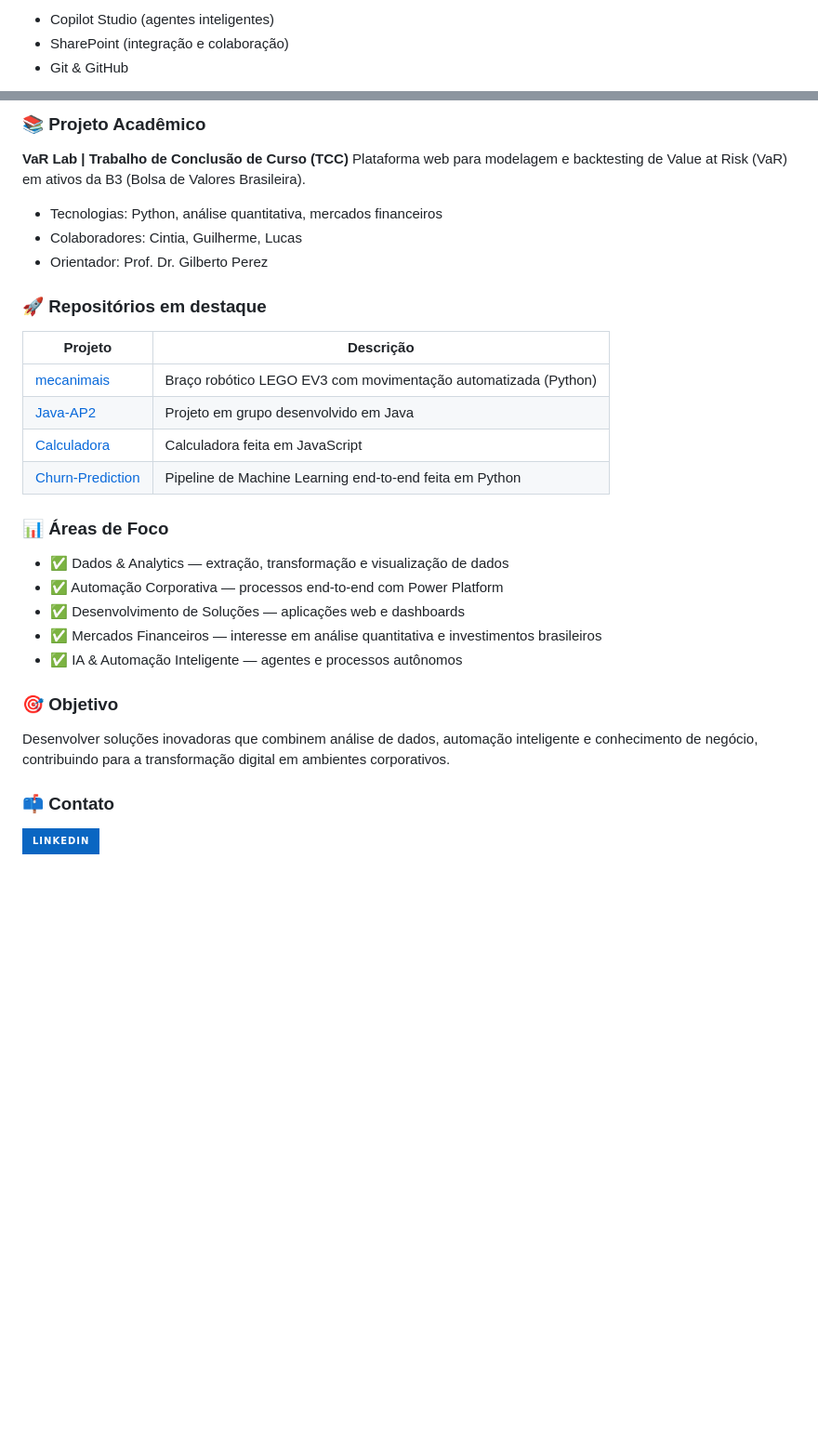
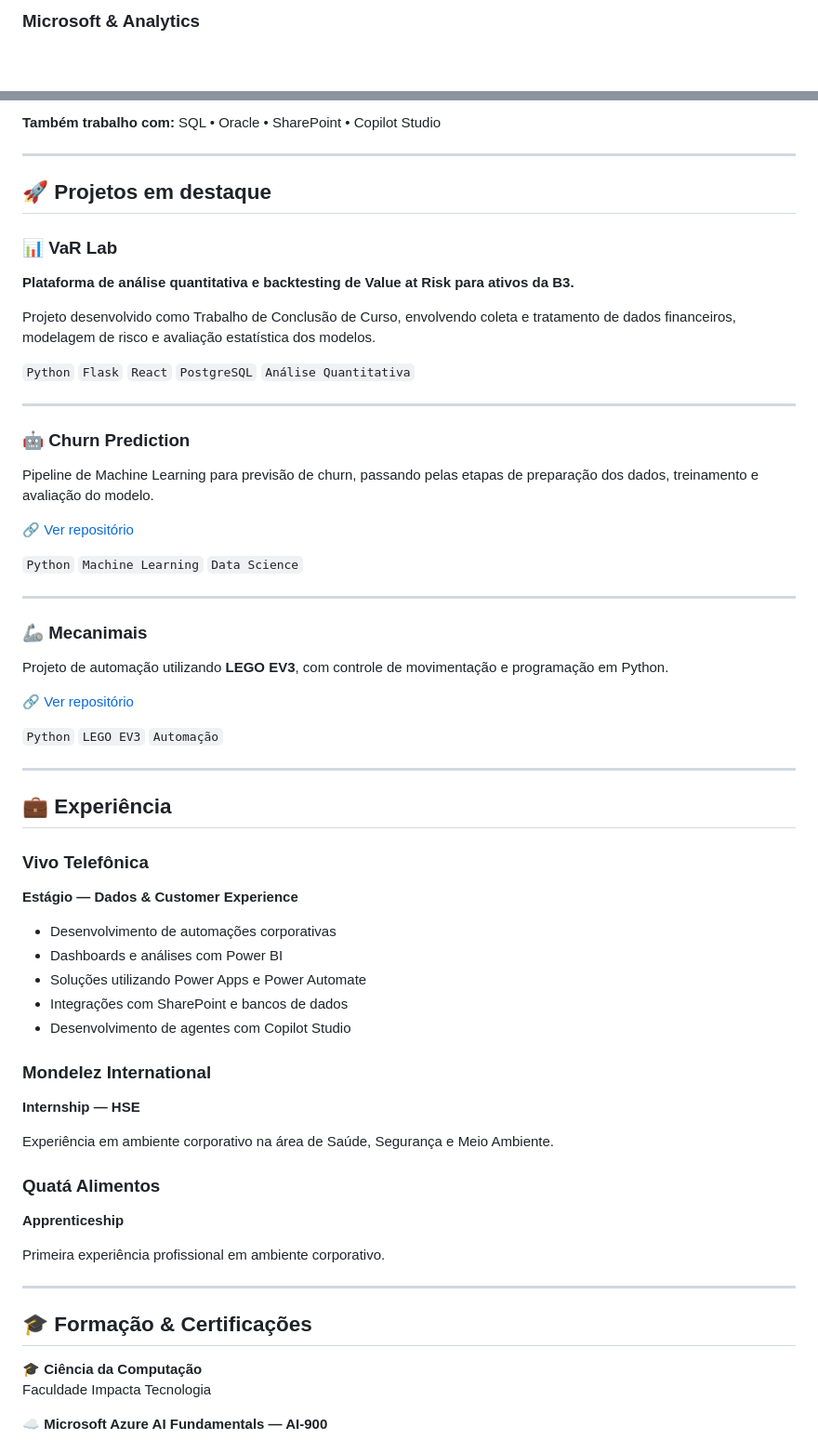
Before and after one commit to kakah1327/kakah1327, a Markdown page: README.md, 2 parts joined by grey strips. Shown at 93% size. GitHub-like rendering; badges without logos; blank space fills up the shorter version.

Commit message:
Revise README with updated info and formatting
Updated personal information and professional experience sections, added new technologies and projects, and improved formatting.

```diff
--- a/README.md
+++ b/README.md
@@ -31,5 +35,3 @@ Estudante de Ciência da Computação na Faculdade Impacta Tecnologia, em São P
 
-- Copilot Studio (agentes inteligentes)
-- SharePoint (integração e colaboração)
-- Git & GitHub
+### Microsoft & Analytics
 
@@ -37,29 +44,67 @@ Estudante de Ciência da Computação na Faculdade Impacta Tecnologia, em São P
 
-### 📚 Projeto Acadêmico
+**Também trabalho com:** SQL • Oracle • SharePoint • Copilot Studio
 
-**VaR Lab | Trabalho de Conclusão de Curso (TCC)**
-Plataforma web para modelagem e backtesting de Value at Risk (VaR) em ativos da B3 (Bolsa de Valores Brasileira).
-- Tecnologias: Python, análise quantitativa, mercados financeiros
-- Colaboradores: Cintia, Guilherme, Lucas
-- Orientador: Prof. Dr. Gilberto Perez
+---
 
-### 🚀 Repositórios em destaque
-| Projeto | Descrição |
-|---|---|
-| [mecanimais](https://github.com/kakah1327/mecanimais) | Braço robótico LEGO EV3 com movimentação automatizada (Python) |
-| [Java-AP2](https://github.com/kakah1327/Java-AP2) | Projeto em grupo desenvolvido em Java |
-| [Calculadora](https://github.com/kakah1327/Calculadora) | Calculadora feita em JavaScript |
-| [Churn-Prediction](https://github.com/kakah1327/churn-prediction) | Pipeline de Machine Learning end-to-end feita em Python |
+## 🚀 Projetos em destaque
 
-### 📊 Áreas de Foco
-- ✅ Dados & Analytics — extração, transformação e visualização de dados
-- ✅ Automação Corporativa — processos end-to-end com Power Platform
-- ✅ Desenvolvimento de Soluções — aplicações web e dashboards
-- ✅ Mercados Financeiros — interesse em análise quantitativa e investimentos brasileiros
-- ✅ IA & Automação Inteligente — agentes e processos autônomos
+### 📊 VaR Lab
 
-### 🎯 Objetivo
-Desenvolver soluções inovadoras que combinem análise de dados, automação inteligente e conhecimento de negócio, contribuindo para a transformação digital em ambientes corporativos.
+**Plataforma de análise quantitativa e backtesting de Value at Risk para ativos da B3.**
 
-### 📫 Contato
-[![LinkedIn](https://img.shields.io/badge/LinkedIn-0A66C2?style=for-the-badge&logo=linkedin&logoColor=white)](https://www.linkedin.com/in/kaua-ribeiro/)
+Projeto desenvolvido como Trabalho de Conclusão de Curso, envolvendo coleta e tratamento de dados financeiros, modelagem de risco e avaliação estatística dos modelos.
+
+`Python` `Flask` `React` `PostgreSQL` `Análise Quantitativa`
+
+---
+
+### 🤖 Churn Prediction
+
+Pipeline de Machine Learning para previsão de churn, passando pelas etapas de preparação dos dados, treinamento e avaliação do modelo.
+
+[🔗 Ver repositório](https://github.com/kakah1327/churn-prediction)
+
+`Python` `Machine Learning` `Data Science`
+
+---
+
+### 🦾 Mecanimais
+
+Projeto de automação utilizando **LEGO EV3**, com controle de movimentação e programação em Python.
+
+[🔗 Ver repositório](https://github.com/kakah1327/mecanimais)
+
+`Python` `LEGO EV3` `Automação`
+
+---
+
+## 💼 Experiência
+
+### Vivo Telefônica
+**Estágio — Dados & Customer Experience**
+
+- Desenvolvimento de automações corporativas
+- Dashboards e análises com Power BI
+- Soluções utilizando Power Apps e Power Automate
+- Integrações com SharePoint e bancos de dados
+- Desenvolvimento de agentes com Copilot Studio
+
+### Mondelez International
+**Internship — HSE**
+
+Experiência em ambiente corporativo na área de Saúde, Segurança e Meio Ambiente.
+
+### Quatá Alimentos
+**Apprenticeship**
+
+Primeira experiência profissional em ambiente corporativo.
+
+---
+
+## 🎓 Formação & Certificações
+
+🎓 **Ciência da Computação**
+Faculdade Impacta Tecnologia
+
+☁️ **Microsoft Azure AI Fundamentals — AI-900**
+
```
Also changed, not shown: other parts of README.md (+47 -20 lines).
